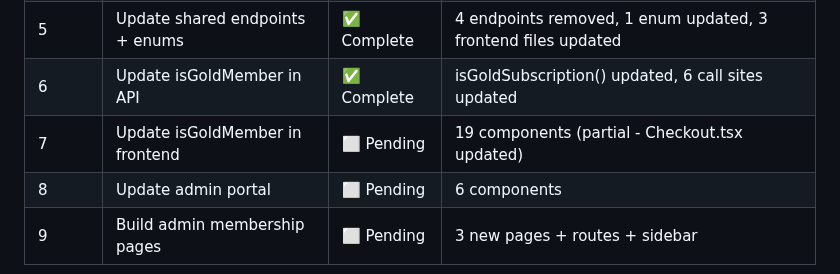
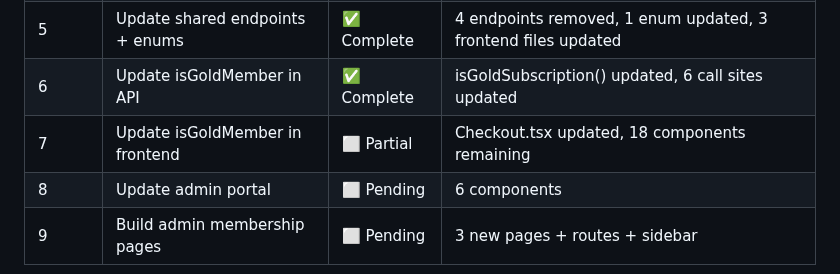
Before and after one commit to bhagatarpan/PawTag, a Markdown page: docs/REMOVE-OLD-GOLD-SYSTEM-PLAN.md, the part around the change. Drawn GitHub-style.

Commit message:
docs: update progress tracker - Phases 1-6 complete

```diff
--- a/docs/REMOVE-OLD-GOLD-SYSTEM-PLAN.md
+++ b/docs/REMOVE-OLD-GOLD-SYSTEM-PLAN.md
@@ -16,7 +16,7 @@
 | 4 | Remove old Gold CMS settings | ✅ Complete | 11 settings removed from seed |
 | 5 | Update shared endpoints + enums | ✅ Complete | 4 endpoints removed, 1 enum updated, 3 frontend files updated |
 | 6 | Update isGoldMember in API | ✅ Complete | isGoldSubscription() updated, 6 call sites updated |
-| 7 | Update isGoldMember in frontend | ⬜ Pending | 19 components (partial - Checkout.tsx updated) |
+| 7 | Update isGoldMember in frontend | ⬜ Partial | Checkout.tsx updated, 18 components remaining |
 | 8 | Update admin portal | ⬜ Pending | 6 components |
 | 9 | Build admin membership pages | ⬜ Pending | 3 new pages + routes + sidebar |
 
```
